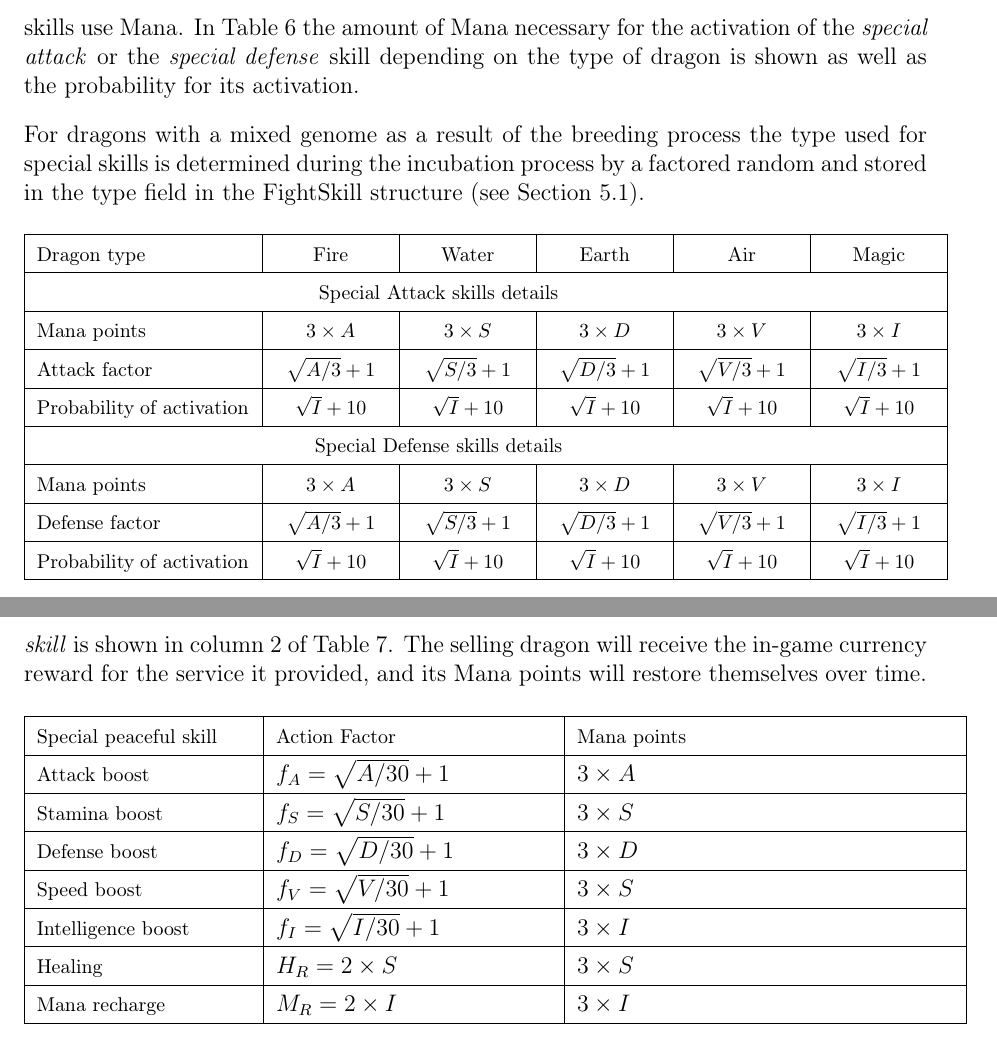
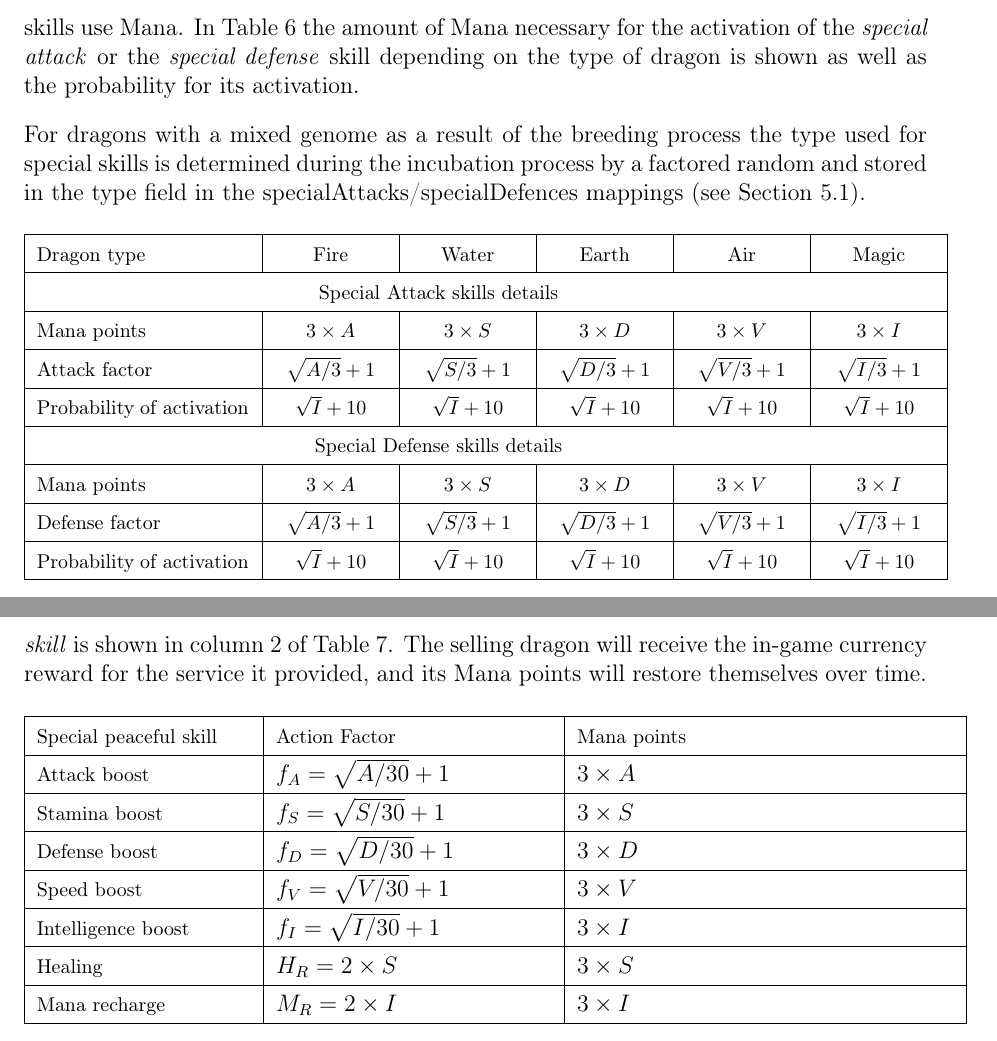
Before and after one commit to dragonereum/dragonereum-wp, a LaTeX document (dragonereum-whitepaper.tex): two parts of pages 31 and 32 of 58, joined at a grey line, cut so that both start at the same text. Compiled offline with pdfLaTeX.

Commit message:
1.0.2 edits

```diff
--- a/dragonereum-whitepaper.tex
+++ b/dragonereum-whitepaper.tex
@@ -105,7 +105,7 @@ url=false,
 %\date{\today}
 \date{\vspace{10.5cm}
         \today \\
-		\small Version 1.0.1}
+		\small Version 1.0.2}
 
 
 %%%%%%%%%%%%%%%%%%%% Document code starts here %%%%%%%%%%%%%%%%%%%%
@@ -1381,7 +1381,7 @@ Where\   $L_g$ \ is the gene level,   $f_{gv}$  is the gene variety factor,\ and
 
 \textit{Special attack} or \textit{special defense} is the ability to use the special powers available to each dragon family. It improves the \textit{attack} or \textit{defense} during a battle move. Those special skills use Mana. In  Table \ref{tab:Table of Mana costs, multipliers for a attack/defense and a probability of activation for Special Attack and Special Defense.} the amount of Mana necessary for the activation of the \textit{special attack }or the \textit{special defense }skill depending on the type of dragon is shown as well as the probability for its activation.\par
 
-For dragons with a mixed genome as a result of the breeding process the type used for special skills is determined during the incubation process by a factored random and stored in the type field in the FightSkill structure (see Section \ref{Blockchain breeding algorithm}).\par
+For dragons with a mixed genome as a result of the breeding process the type used for special skills is determined during the incubation process by a factored random and stored in the type field in the specialAttacks/specialDefences mappings (see Section \ref{Blockchain breeding algorithm}).\par
 
 
 %%%%%%%%%%%%%%%%%%%% Table No: 6 starts here %%%%%%%%%%%%%%%%%%%%
@@ -1507,7 +1507,7 @@ The dragon offering the \textit{special peaceful skill} will have to use its Man
 %row no:5
 \multicolumn{1}{|p{1.49in}|}{{\fontsize{10pt}{12.0pt}\selectfont Speed boost}} &
 \multicolumn{1}{p{1.92in}|}{$f_V=\sqrt{V/30}+1$} &
-\multicolumn{1}{p{2.62in}|}{ $3\times S${\fontsize{10pt}{12.0pt}\selectfont  }} \\
+\multicolumn{1}{p{2.62in}|}{ $3\times V${\fontsize{10pt}{12.0pt}\selectfont  }} \\
 \hhline{---}
 %row no:6
 \multicolumn{1}{|p{1.49in}|}{{\fontsize{10pt}{12.0pt}\selectfont Intelligence boost}} &
```
